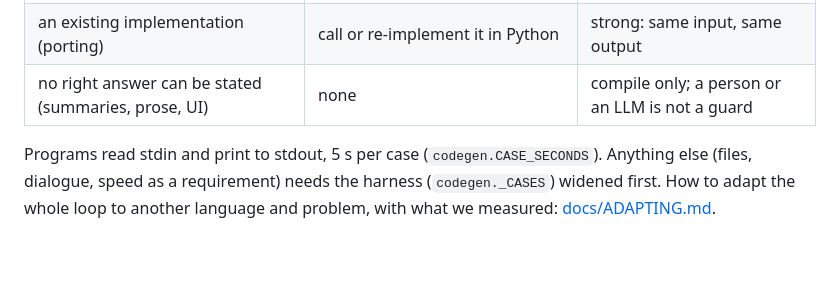
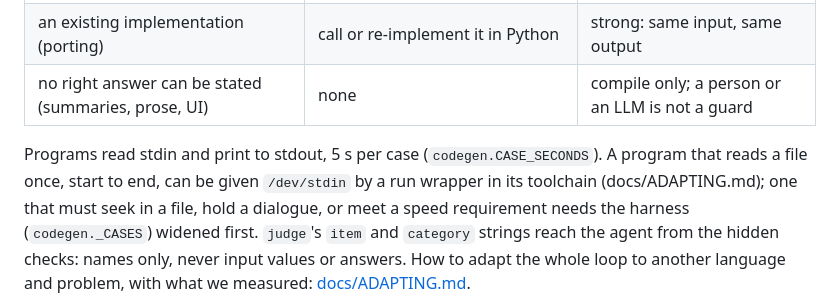
Before and after one commit to dohyeong-kim-95/vanilaChatbot, a Markdown page: roles/README.md, the part around the change. GitHub-like rendering; blank space fills up the shorter version.

```diff
--- a/roles/README.md
+++ b/roles/README.md
@@ -47,6 +47,8 @@ worked examples), `judge` decides.
 | an existing implementation (porting) | call or re-implement it in Python | strong: same input, same output |
 | no right answer can be stated (summaries, prose, UI) | none | compile only; a person or an LLM is not a guard |
 
-Programs read stdin and print to stdout, 5 s per case (`codegen.CASE_SECONDS`). Anything else (files, dialogue,
-speed as a requirement) needs the harness (`codegen._CASES`) widened first. How to adapt the whole loop to another
+Programs read stdin and print to stdout, 5 s per case (`codegen.CASE_SECONDS`). A program that reads a file once,
+start to end, can be given `/dev/stdin` by a run wrapper in its toolchain (docs/ADAPTING.md); one that must seek
+in a file, hold a dialogue, or meet a speed requirement needs the harness (`codegen._CASES`) widened first.
+`judge`'s `item` and `category` strings reach the agent from the hidden checks: names only, never input values or answers. How to adapt the whole loop to another
 language and problem, with what we measured: [docs/ADAPTING.md](../docs/ADAPTING.md).
```
Also changed, not shown: docs/ADAPTING.md (+14 -9 lines), docs/SPEC.md (+1 -1 lines).
